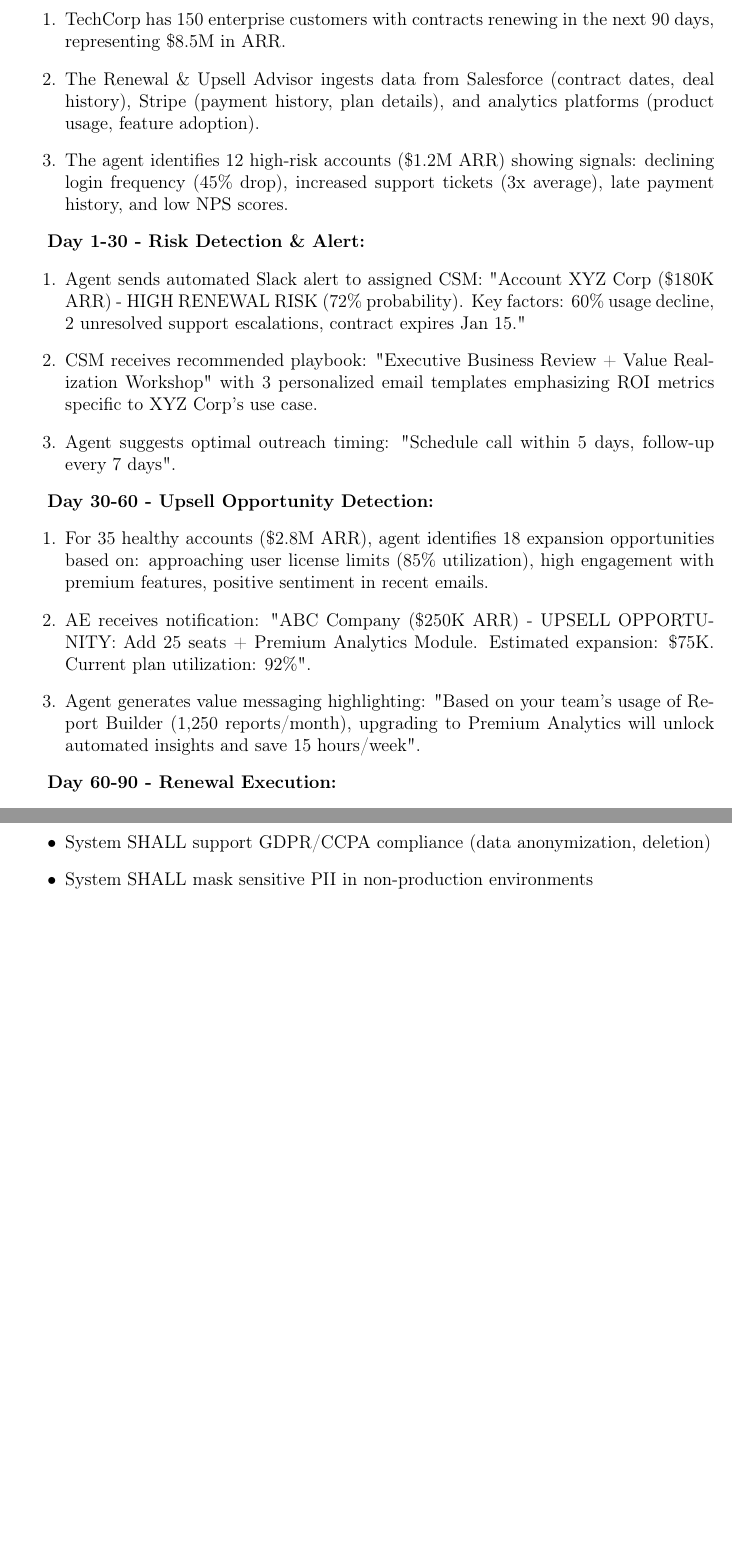
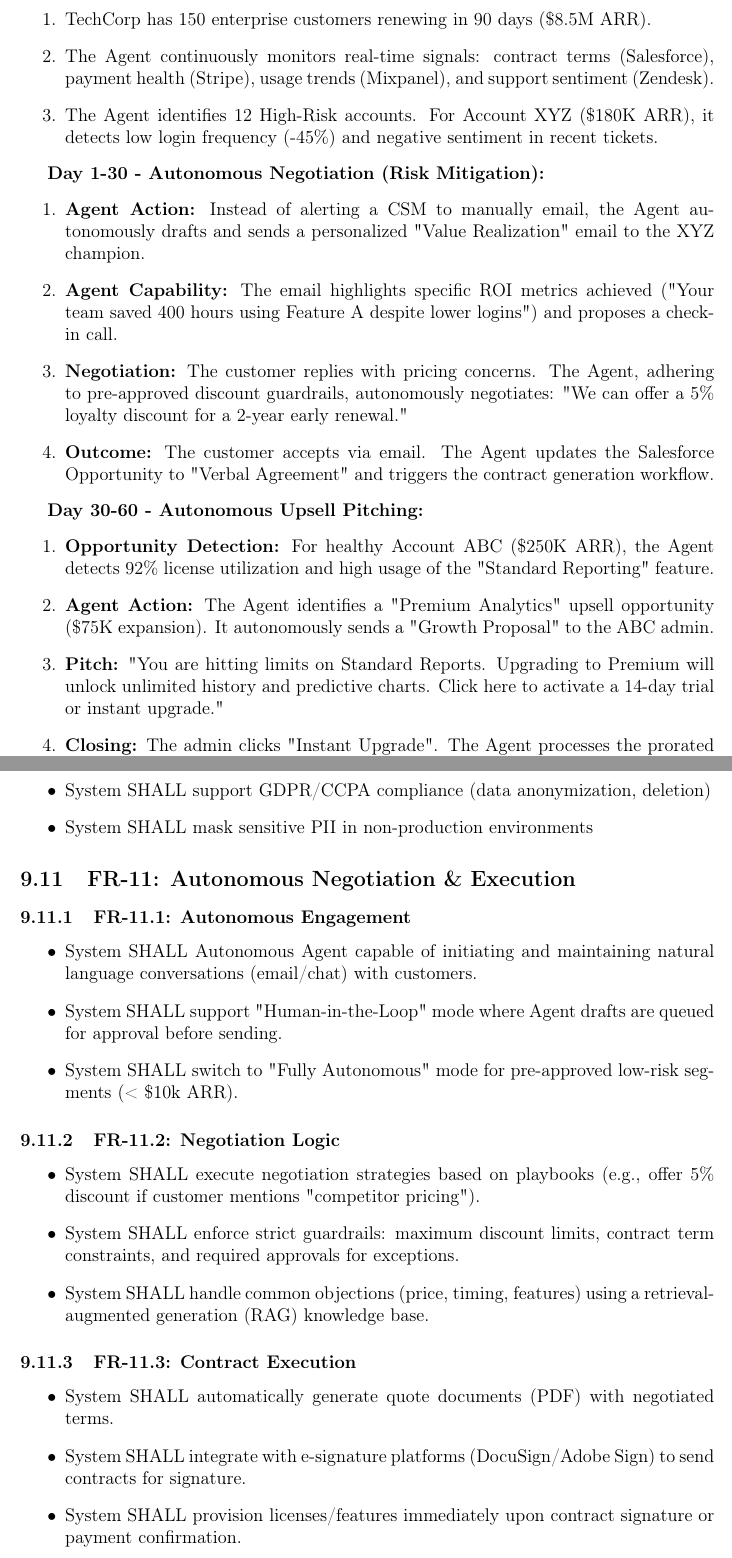
Before and after one commit to AnshulParate2004/Renewal-Upsell-Advisor, a LaTeX document (docs/LaTex/S_007_Renewal_Upsell_Advisor.tex): two parts of pages 8 and 22 of 31 before the commit and two parts of pages 8 and 22 of 32 after it, joined at a grey line, cut so that both start at the same text, the shorter picture padded with empty space. Compiled offline with pdfLaTeX.

Commit message:
new plan made

```diff
--- a/docs/LaTex/S_007_Renewal_Upsell_Advisor.tex
+++ b/docs/LaTex/S_007_Renewal_Upsell_Advisor.tex
@@ -148,23 +148,24 @@
 \begin{enumerate}
-    \item TechCorp has 150 enterprise customers with contracts renewing in the next 90 days, representing \$8.5M in ARR.
-    \item The Renewal \& Upsell Advisor ingests data from Salesforce (contract dates, deal history), Stripe (payment history, plan details), and analytics platforms (product usage, feature adoption).
-    \item The agent identifies 12 high-risk accounts (\$1.2M ARR) showing signals: declining login frequency (45\% drop), increased support tickets (3x average), late payment history, and low NPS scores.
+    \item TechCorp has 150 enterprise customers renewing in 90 days (\$8.5M ARR).
+    \item The Agent continuously monitors real-time signals: contract terms (Salesforce), payment health (Stripe), usage trends (Mixpanel), and support sentiment (Zendesk).
+    \item The Agent identifies 12 High-Risk accounts. For Account XYZ (\$180K ARR), it detects low login frequency (-45\%) and negative sentiment in recent tickets.
 \end{enumerate}
 
-\textbf{Day 1-30 - Risk Detection \& Alert:}
+\textbf{Day 1-30 - Autonomous Negotiation (Risk Mitigation):}
 \begin{enumerate}
-    \item Agent sends automated Slack alert to assigned CSM: "Account XYZ Corp (\$180K ARR) - HIGH RENEWAL RISK (72\% probability). Key factors: 60\% usage decline, 2 unresolved support escalations, contract expires Jan 15."
-    \item CSM receives recommended playbook: "Executive Business Review + Value Realization Workshop" with 3 personalized email templates emphasizing ROI metrics specific to XYZ Corp’s use case.
-    \item Agent suggests optimal outreach timing: "Schedule call within 5 days, follow-up every 7 days".
+    \item \textbf{Agent Action:} Instead of alerting a CSM to manually email, the Agent autonomously drafts and sends a personalized "Value Realization" email to the XYZ champion.
+    \item \textbf{Agent Capability:} The email highlights specific ROI metrics achieved ("Your team saved 400 hours using Feature A despite lower logins") and proposes a check-in call.
+    \item \textbf{Negotiation:} The customer replies with pricing concerns. The Agent, adhering to pre-approved discount guardrails, autonomously negotiates: "We can offer a 5\% loyalty discount for a 2-year early renewal."
+    \item \textbf{Outcome:} The customer accepts via email. The Agent updates the Salesforce Opportunity to "Verbal Agreement" and triggers the contract generation workflow.
 \end{enumerate}
 
-\textbf{Day 30-60 - Upsell Opportunity Detection:}
+\textbf{Day 30-60 - Autonomous Upsell Pitching:}
 \begin{enumerate}
-    \item For 35 healthy accounts (\$2.8M ARR), agent identifies 18 expansion opportunities based on: approaching user license limits (85\% utilization), high engagement with premium features, positive sentiment in recent emails.
-    \item AE receives notification: "ABC Company (\$250K ARR) - UPSELL OPPORTUNITY: Add 25 seats + Premium Analytics Module. Estimated expansion: \$75K. Current plan utilization: 92\%".
-    \item Agent generates value messaging highlighting: "Based on your team’s usage of Report Builder (1,250 reports/month), upgrading to Premium Analytics will unlock automated insights and save 15 hours/week".
+    \item \textbf{Opportunity Detection:} For healthy Account ABC (\$250K ARR), the Agent detects 92\% license utilization and high usage of the "Standard Reporting" feature.
+    \item \textbf{Agent Action:} The Agent identifies a "Premium Analytics" upsell opportunity (\$75K expansion). It autonomously sends a "Growth Proposal" to the ABC admin.
+    \item \textbf{Pitch:} "You are hitting limits on Standard Reports. Upgrading to Premium will unlock unlimited history and predictive charts. Click here to activate a 14-day trial or instant upgrade."
+    \item \textbf{Closing:} The admin clicks "Instant Upgrade". The Agent processes the prorated invoice via Stripe and provisions the licenses automatically.
 \end{enumerate}
 
-\textbf{Day 60-90 - Renewal Execution:}
+\textbf{Day 60-90 - Execution and Closure:}
 \begin{enumerate}
-    \item Agent tracks engagement metrics from outreach campaigns and updates risk scores in real-time.
@@ -182,3 +182,4 @@
+    \item \textbf{Faster Cycles:} Renewal cycle shortened from 45 days to 14 days.
 \end{itemize}
 
 \section{Milestones \& Timeline}
@@ -740,6 +743,26 @@
     \item System SHALL encrypt data at rest (AES-256) and in transit (TLS 1.3)
     \item System SHALL support GDPR/CCPA compliance (data anonymization, deletion)
     \item System SHALL mask sensitive PII in non-production environments
+\end{itemize}
+
+\subsection{FR-11: Autonomous Negotiation \& Execution}
+\subsubsection{FR-11.1: Autonomous Engagement}
+\begin{itemize}
+    \item System SHALL Autonomous Agent capable of initiating and maintaining natural language conversations (email/chat) with customers.
+    \item System SHALL support "Human-in-the-Loop" mode where Agent drafts are queued for approval before sending.
+    \item System SHALL switch to "Fully Autonomous" mode for pre-approved low-risk segments (< \$10k ARR).
+\end{itemize}
+\subsubsection{FR-11.2: Negotiation Logic}
+\begin{itemize}
+    \item System SHALL execute negotiation strategies based on playbooks (e.g., offer 5\% discount if customer mentions "competitor pricing").
+    \item System SHALL enforce strict guardrails: maximum discount limits, contract term constraints, and required approvals for exceptions.
+    \item System SHALL handle common objections (price, timing, features) using a retrieval-augmented generation (RAG) knowledge base.
+\end{itemize}
+\subsubsection{FR-11.3: Contract Execution}
+\begin{itemize}
+    \item System SHALL automatically generate quote documents (PDF) with negotiated terms.
+    \item System SHALL integrate with e-signature platforms (DocuSign/Adobe Sign) to send contracts for signature.
+    \item System SHALL provision licenses/features immediately upon contract signature or payment confirmation.
 \end{itemize}
 
 \section{Flow Diagram / Architecture Diagram}
```
Also changed, not shown: docs/LaTex/Competition.tex (+44 -0 lines), docs/pdf/Competition.pdf, docs/pdf/S_007_Renewal & Upsell Advisor.pdf, docs/LaTex/S_007_Renewal_Upsell_Advisor.tex (29 more changed lines).
